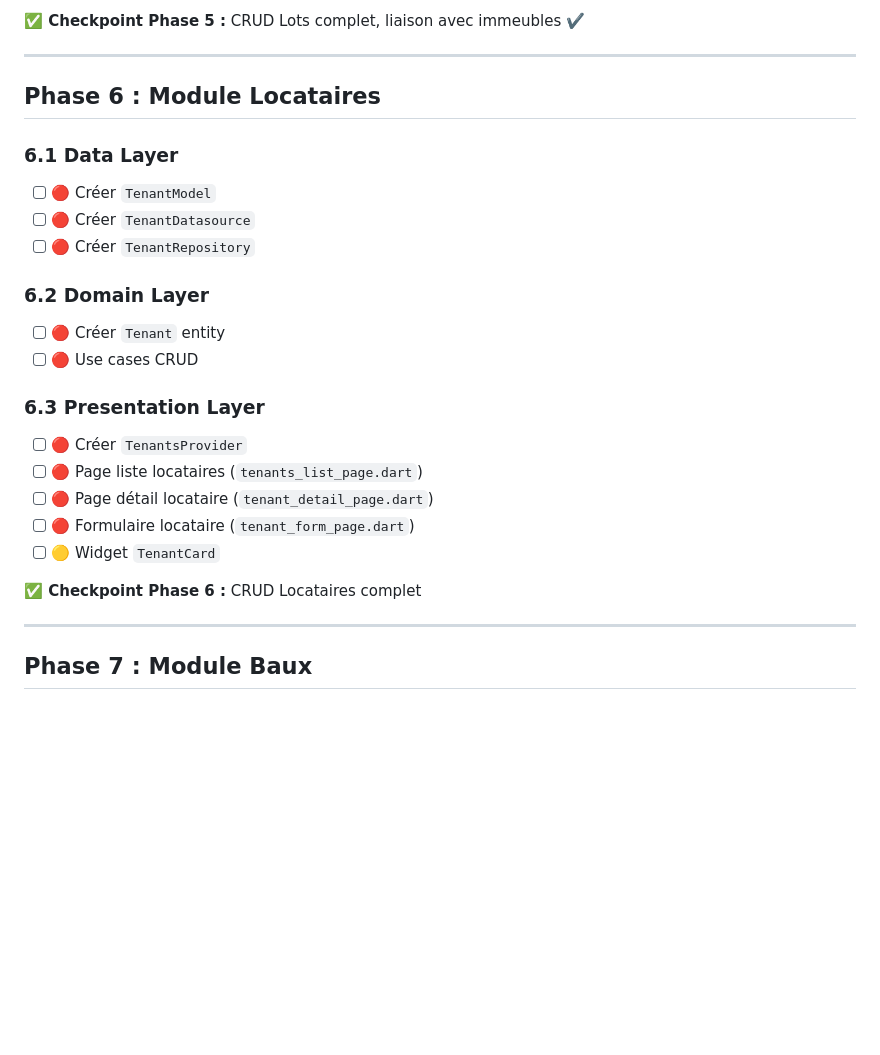
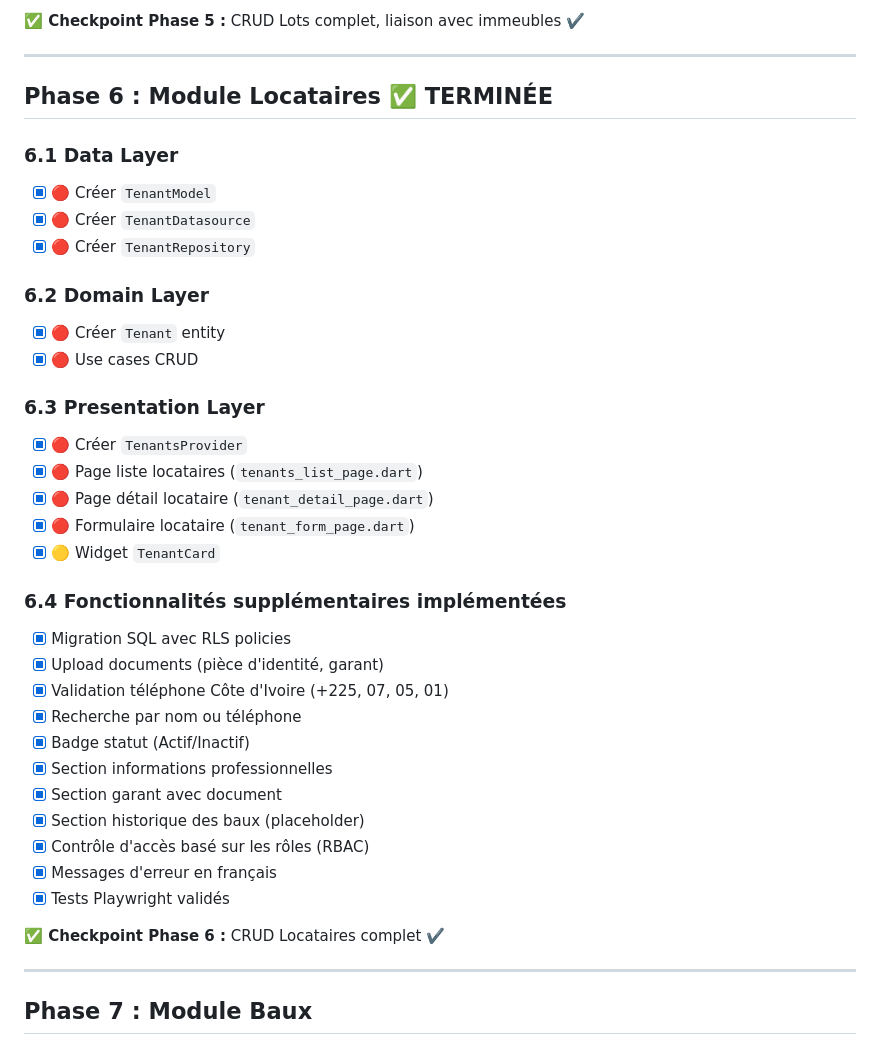
Before and after one commit to kkzakaria/locagest, a Markdown page: PLAN-DEV-LocaGest.md, the part around the change. GitHub-like rendering; blank space fills up the shorter version.

Commit message:
docs: Update development plan - Phase 6 (Tenants) complete
🤖 Generated with [Claude Code](https://claude.com/claude-code)

Co-Authored-By: Claude Opus 4.5 <noreply@anthropic.com>

```diff
--- a/PLAN-DEV-LocaGest.md
+++ b/PLAN-DEV-LocaGest.md
@@ -377,25 +377,38 @@
 
 ---
 
-## Phase 6 : Module Locataires
+## Phase 6 : Module Locataires ✅ TERMINÉE
 
 ### 6.1 Data Layer
-- [ ] 🔴 Créer `TenantModel`
-- [ ] 🔴 Créer `TenantDatasource`
-- [ ] 🔴 Créer `TenantRepository`
+- [X] 🔴 Créer `TenantModel`
+- [X] 🔴 Créer `TenantDatasource`
+- [X] 🔴 Créer `TenantRepository`
 
 ### 6.2 Domain Layer
-- [ ] 🔴 Créer `Tenant` entity
-- [ ] 🔴 Use cases CRUD
+- [X] 🔴 Créer `Tenant` entity
+- [X] 🔴 Use cases CRUD
 
 ### 6.3 Presentation Layer
-- [ ] 🔴 Créer `TenantsProvider`
-- [ ] 🔴 Page liste locataires (`tenants_list_page.dart`)
-- [ ] 🔴 Page détail locataire (`tenant_detail_page.dart`)
-- [ ] 🔴 Formulaire locataire (`tenant_form_page.dart`)
-- [ ] 🟡 Widget `TenantCard`
+- [X] 🔴 Créer `TenantsProvider`
+- [X] 🔴 Page liste locataires (`tenants_list_page.dart`)
+- [X] 🔴 Page détail locataire (`tenant_detail_page.dart`)
+- [X] 🔴 Formulaire locataire (`tenant_form_page.dart`)
+- [X] 🟡 Widget `TenantCard`
 
-**✅ Checkpoint Phase 6 :** CRUD Locataires complet
+### 6.4 Fonctionnalités supplémentaires implémentées
+- [X] Migration SQL avec RLS policies
+- [X] Upload documents (pièce d'identité, garant)
+- [X] Validation téléphone Côte d'Ivoire (+225, 07, 05, 01)
+- [X] Recherche par nom ou téléphone
+- [X] Badge statut (Actif/Inactif)
+- [X] Section informations professionnelles
+- [X] Section garant avec document
+- [X] Section historique des baux (placeholder)
+- [X] Contrôle d'accès basé sur les rôles (RBAC)
+- [X] Messages d'erreur en français
+- [X] Tests Playwright validés
+
+**✅ Checkpoint Phase 6 :** CRUD Locataires complet ✔️
 
 ---
 
```
